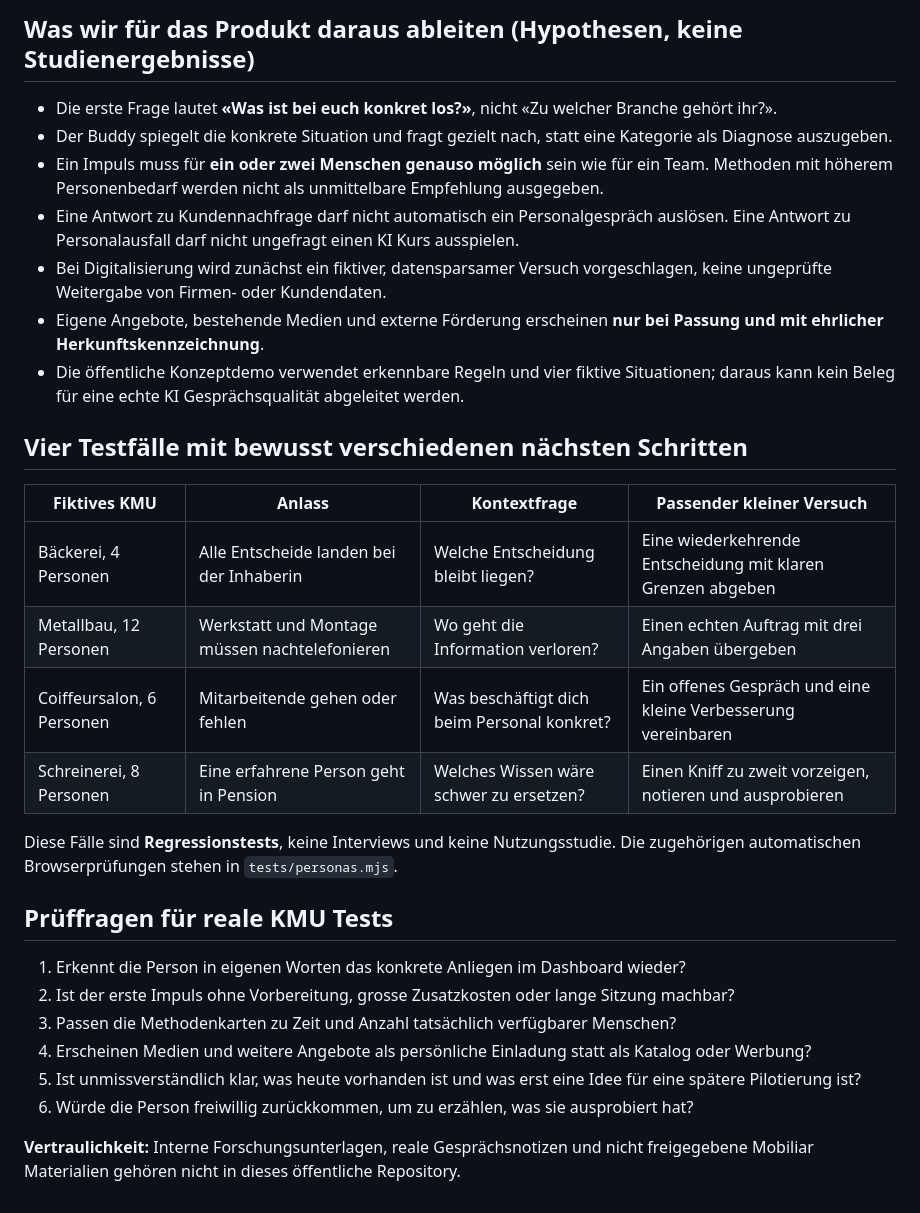
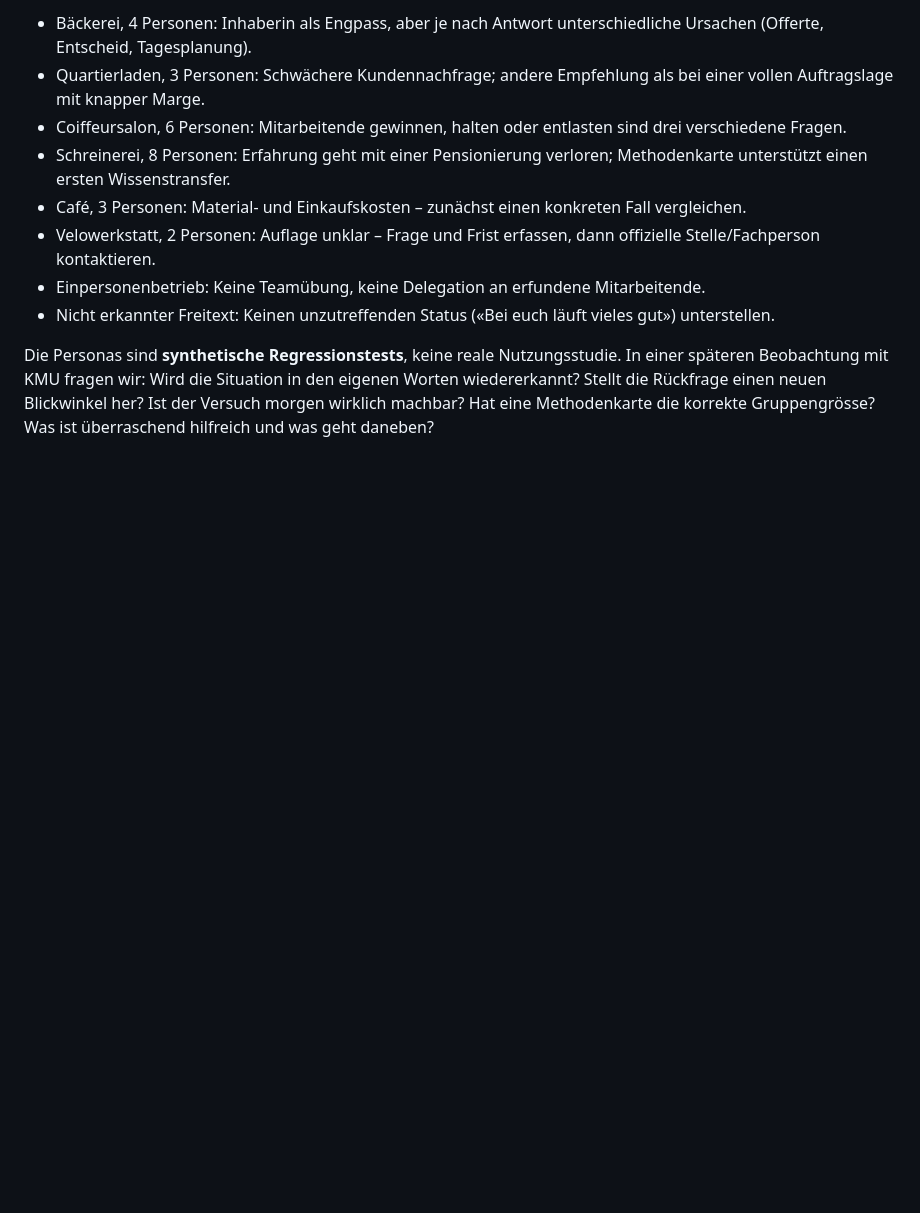
Before and after one commit to FabriInno28/KMU-Buddy-Mobiliar-Forum, a Markdown page: RESEARCH-CH.md, the part around one of its changes. Rendered like a GitHub page; blank space fills up the shorter version.

Commit message:
Ground free prototype in scoped public Swiss KMU evidence and practical test hypotheses

```diff
--- a/RESEARCH-CH.md
+++ b/RESEARCH-CH.md
@@ -16,32 +32,11 @@ Stand: 20. September 2026. **Öffentliche Forschung und Produktannahmen**, keine
 
-## Was wir für das Produkt daraus ableiten (Hypothesen, keine Studienergebnisse)
+- Bäckerei, 4 Personen: Inhaberin als Engpass, aber je nach Antwort unterschiedliche Ursachen (Offerte, Entscheid, Tagesplanung).
+- Quartierladen, 3 Personen: Schwächere Kundennachfrage; andere Empfehlung als bei einer vollen Auftragslage mit knapper Marge.
+- Coiffeursalon, 6 Personen: Mitarbeitende gewinnen, halten oder entlasten sind drei verschiedene Fragen.
+- Schreinerei, 8 Personen: Erfahrung geht mit einer Pensionierung verloren; Methodenkarte unterstützt einen ersten Wissenstransfer.
+- Café, 3 Personen: Material- und Einkaufskosten – zunächst einen konkreten Fall vergleichen.
+- Velowerkstatt, 2 Personen: Auflage unklar – Frage und Frist erfassen, dann offizielle Stelle/Fachperson kontaktieren.
+- Einpersonenbetrieb: Keine Teamübung, keine Delegation an erfundene Mitarbeitende.
+- Nicht erkannter Freitext: Keinen unzutreffenden Status («Bei euch läuft vieles gut») unterstellen.
 
-- Die erste Frage lautet **«Was ist bei euch konkret los?»**, nicht «Zu welcher Branche gehört ihr?».
-- Der Buddy spiegelt die konkrete Situation und fragt gezielt nach, statt eine Kategorie als Diagnose auszugeben.
-- Ein Impuls muss für **ein oder zwei Menschen genauso möglich** sein wie für ein Team. Methoden mit höherem Personenbedarf werden nicht als unmittelbare Empfehlung ausgegeben.
-- Eine Antwort zu Kundennachfrage darf nicht automatisch ein Personalgespräch auslösen. Eine Antwort zu Personalausfall darf nicht ungefragt einen KI Kurs ausspielen.
-- Bei Digitalisierung wird zunächst ein fiktiver, datensparsamer Versuch vorgeschlagen, keine ungeprüfte Weitergabe von Firmen- oder Kundendaten.
-- Eigene Angebote, bestehende Medien und externe Förderung erscheinen **nur bei Passung und mit ehrlicher Herkunftskennzeichnung**.
-- Die öffentliche Konzeptdemo verwendet erkennbare Regeln und vier fiktive Situationen; daraus kann kein Beleg für eine echte KI Gesprächsqualität abgeleitet werden.
-
-## Vier Testfälle mit bewusst verschiedenen nächsten Schritten
-
-| Fiktives KMU | Anlass | Kontextfrage | Passender kleiner Versuch |
-|---|---|---|---|
-| Bäckerei, 4 Personen | Alle Entscheide landen bei der Inhaberin | Welche Entscheidung bleibt liegen? | Eine wiederkehrende Entscheidung mit klaren Grenzen abgeben |
-| Metallbau, 12 Personen | Werkstatt und Montage müssen nachtelefonieren | Wo geht die Information verloren? | Einen echten Auftrag mit drei Angaben übergeben |
-| Coiffeursalon, 6 Personen | Mitarbeitende gehen oder fehlen | Was beschäftigt dich beim Personal konkret? | Ein offenes Gespräch und eine kleine Verbesserung vereinbaren |
-| Schreinerei, 8 Personen | Eine erfahrene Person geht in Pension | Welches Wissen wäre schwer zu ersetzen? | Einen Kniff zu zweit vorzeigen, notieren und ausprobieren |
-
-Diese Fälle sind **Regressionstests**, keine Interviews und keine Nutzungsstudie. Die zugehörigen automatischen Browserprüfungen stehen in `tests/personas.mjs`.
-
-## Prüffragen für reale KMU Tests
-
-1. Erkennt die Person in eigenen Worten das konkrete Anliegen im Dashboard wieder?
-2. Ist der erste Impuls ohne Vorbereitung, grosse Zusatzkosten oder lange Sitzung machbar?
-3. Passen die Methodenkarten zu Zeit und Anzahl tatsächlich verfügbarer Menschen?
-4. Erscheinen Medien und weitere Angebote als persönliche Einladung statt als Katalog oder Werbung?
-5. Ist unmissverständlich klar, was heute vorhanden ist und was erst eine Idee für eine spätere Pilotierung ist?
-6. Würde die Person freiwillig zurückkommen, um zu erzählen, was sie ausprobiert hat?
-
-**Vertraulichkeit:** Interne Forschungsunterlagen, reale Gesprächsnotizen und nicht freigegebene Mobiliar Materialien gehören nicht in dieses öffentliche Repository.
+Die Personas sind **synthetische Regressionstests**, keine reale Nutzungsstudie. In einer späteren Beobachtung mit KMU fragen wir: Wird die Situation in den eigenen Worten wiedererkannt? Stellt die Rückfrage einen neuen Blickwinkel her? Ist der Versuch morgen wirklich machbar? Hat eine Methodenkarte die korrekte Gruppengrösse? Was ist überraschend hilfreich und was geht daneben?
```
Also changed, not shown: other parts of RESEARCH-CH.md (+24 -8 lines).
